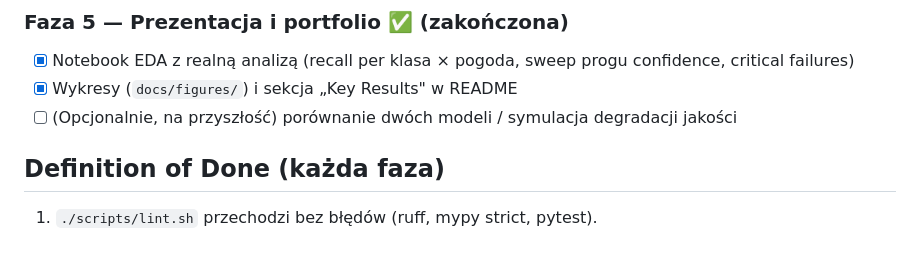
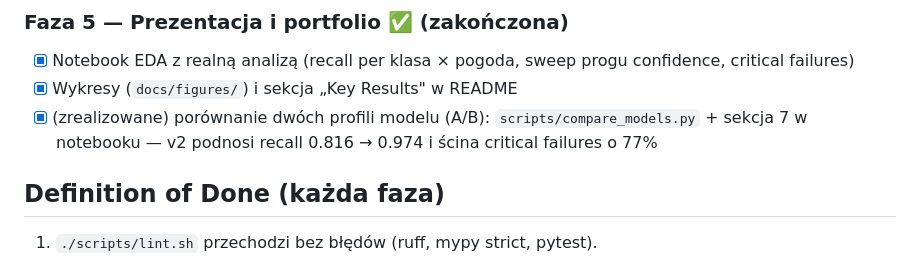
Before and after one commit to sepawid/av-portfolio, a Markdown page: docs/project-plan.md, the part around the change. GitHub-like rendering.

```diff
--- a/docs/project-plan.md
+++ b/docs/project-plan.md
@@ -46,7 +46,7 @@ Pokazać produkcyjny wzorzec przetwarzania danych dla wizji komputerowej w AV:
 
 - [x] Notebook EDA z realną analizą (recall per klasa × pogoda, sweep progu confidence, critical failures)
 - [x] Wykresy (`docs/figures/`) i sekcja „Key Results" w README
-- [ ] (Opcjonalnie, na przyszłość) porównanie dwóch modeli / symulacja degradacji jakości
+- [x] (zrealizowane) porównanie dwóch profili modelu (A/B): `scripts/compare_models.py` + sekcja 7 w notebooku — v2 podnosi recall 0.816 → 0.974 i ścina critical failures o 77%
 
 ## Definition of Done (każda faza)
 
```
Also changed, not shown: README.md (+13 -0 lines), docs/figures/05_model_comparison.png (added), 3 other files.
